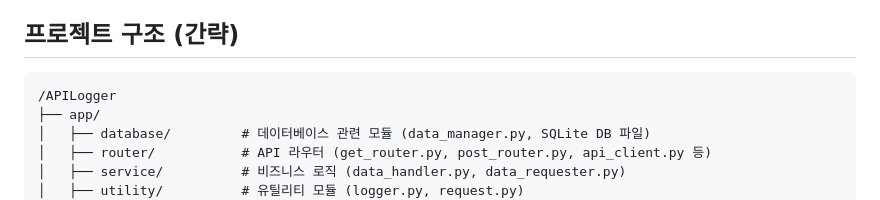
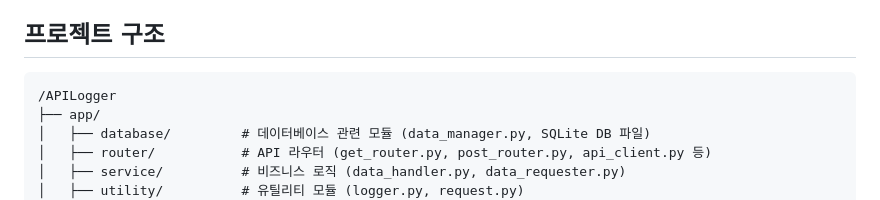
Before and after one commit to ksm463/APILogger, a Markdown page: README.md, the part around the change. GitHub-like rendering.

````diff
--- a/README.md
+++ b/README.md
@@ -24,7 +24,7 @@ APILogger는 FastAPI를 사용하여 구축된 API 요청 로깅 및 프록시
 * **패키지 관리**: uv
 * **실행 환경**: Docker
 
-## 프로젝트 구조 (간략)
+## 프로젝트 구조
 
 ```
 /APILogger
````
